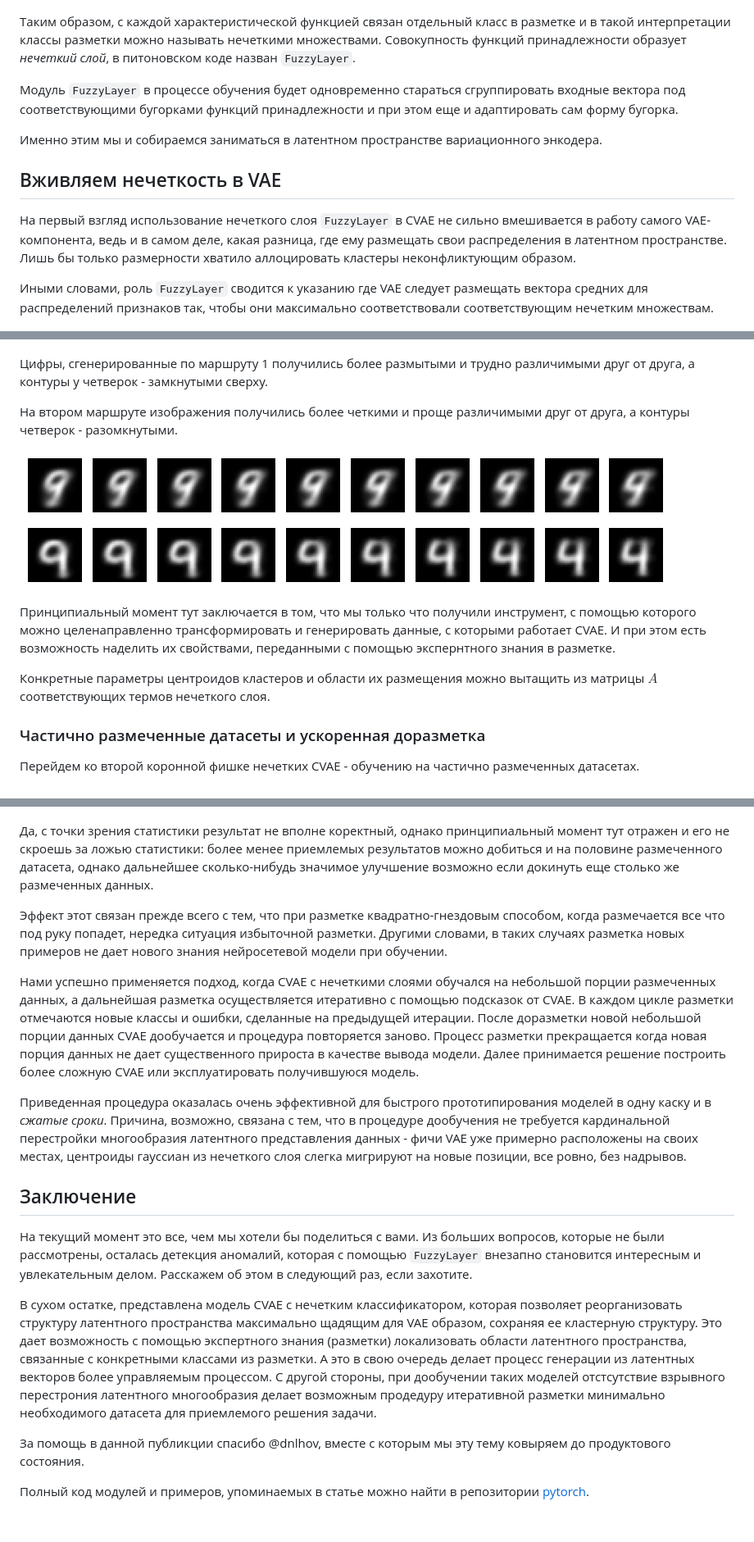
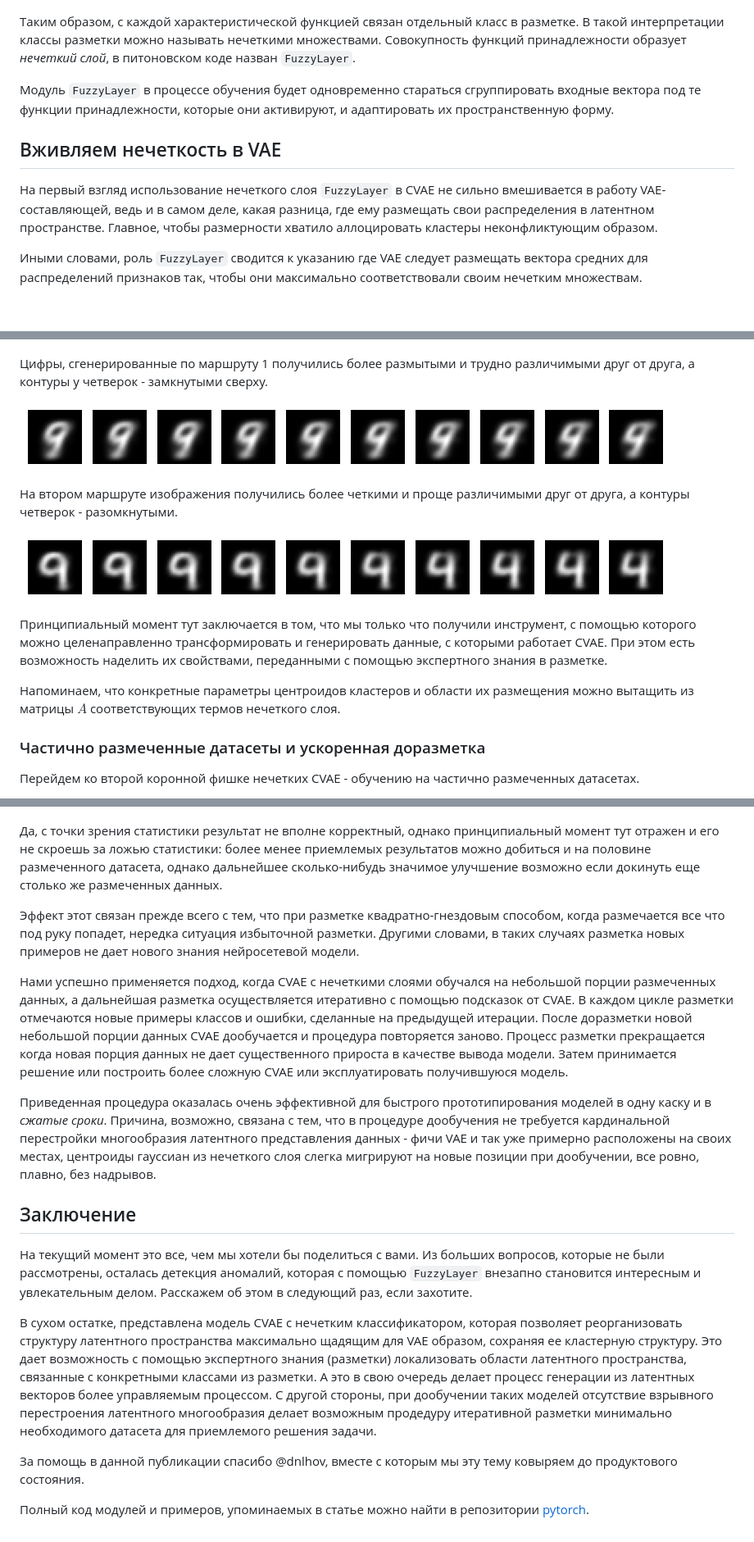
Before and after one commit to kenoma/pytorch-fuzzy, a Markdown page: habr/Habr.md, 3 parts joined by grey strips. Shown at 82% size. Rendered like a GitHub page; blank space fills up the shorter version.

```diff
--- a/habr/Habr.md
+++ b/habr/Habr.md
@@ -81,19 +83,18 @@ A_{(m+1) \times (m+1)} =
 ![Двумерная гауссиана](fig2.png)
 _Тот самый бугорок в 2D_
 
-Таким образом, с каждой характеристической функцией связан отдельный класс в разметке и в такой интерпретации классы разметки можно называть нечеткими множествами.
+Таким образом, с каждой характеристической функцией связан отдельный класс в разметке.
+В такой интерпретации классы разметки можно называть нечеткими множествами.
 Совокупность функций принадлежности образует _нечеткий слой_, в питоновском коде назван `FuzzyLayer`.
 
-Модуль `FuzzyLayer` в процессе обучения будет одновременно стараться сгруппировать входные вектора под соответствующими бугорками функций принадлежности и при этом еще и адаптировать сам форму бугорка.
-
-Именно этим мы и собираемся заниматься в латентном пространстве вариационного энкодера.
+Модуль `FuzzyLayer` в процессе обучения будет одновременно стараться сгруппировать входные вектора под те функции принадлежности, которые они активируют, и адаптировать их пространственную форму.
 
 ## Вживляем нечеткость в VAE
 
-На первый взгляд использование нечеткого слоя `FuzzyLayer` в CVAE не сильно вмешивается в работу самого VAE-компонента, ведь и в самом деле, какая разница, где ему размещать свои распределения в латентном пространстве.
-Лишь бы только размерности хватило аллоцировать кластеры неконфликтующим образом.
+На первый взгляд использование нечеткого слоя `FuzzyLayer` в CVAE не сильно вмешивается в работу VAE-составляющей, ведь и в самом деле, какая разница, где ему размещать свои распределения в латентном пространстве.
+Главное, чтобы размерности хватило аллоцировать кластеры неконфликтующим образом.
 
-Иными словами, роль `FuzzyLayer` сводится к указанию где VAE следует размещать вектора средних для распределений признаков так, чтобы они максимально соответствовали соответствующим нечетким множествам.
+Иными словами, роль `FuzzyLayer` сводится к указанию где VAE следует размещать вектора средних для распределений признаков так, чтобы они максимально соответствовали своим нечетким множествам.
 
 ![было - стало](fig_before_after.png)
 
@@ -309,15 +311,16 @@ class CVAE(nn.Module):
 
 Цифры, сгенерированные по маршруту 1 получились более размытыми и трудно различимыми друг от друга, а контуры у четверок - замкнутыми сверху.
 
+![Генерация](fig_path_02.png)
+
 На втором маршруте изображения получились более четкими и проще различимыми друг от друга, а контуры четверок - разомкнутыми.
 
-![Генерация](fig_path_02.png)
 ![Генерация](fig_path_1.png)
 
 Принципиальный момент тут заключается в том, что мы только что получили инструмент, с помощью которого можно целенаправленно трансформировать и генерировать данные, с которыми работает CVAE.
-И при этом есть возможность наделить их свойствами, переданными с помощью экспернтного знания в разметке.
+При этом есть возможность наделить их свойствами, переданными с помощью экспертного знания в разметке.
 
-Конкретные параметры центроидов кластеров и области их размещения можно вытащить из матрицы $A$ соответствующих термов нечеткого слоя.
+Напоминаем, что конкретные параметры центроидов кластеров и области их размещения можно вытащить из матрицы $A$ соответствующих термов нечеткого слоя.
 
 ### Частично размеченные датасеты и ускоренная доразметка
 
@@ -327,20 +330,20 @@ class CVAE(nn.Module):
 
 ![Точность от неразмеченных](fig_acc_unknown.png)
 
-Да, с точки зрения статистики результат не вполне коректный, однако принципиальный момент тут отражен и его не скроешь за ложью статистики: более менее приемлемых результатов можно добиться и на половине размеченного датасета, однако
+Да, с точки зрения статистики результат не вполне корректный, однако принципиальный момент тут отражен и его не скроешь за ложью статистики: более менее приемлемых результатов можно добиться и на половине размеченного датасета, однако
 дальнейшее сколько-нибудь значимое улучшение возможно если докинуть еще столько же размеченных данных.
 
 Эффект этот связан прежде всего с тем, что при разметке квадратно-гнездовым способом, когда размечается все что под руку попадет, нередка ситуация избыточной разметки.
-Другими словами, в таких случаях разметка новых примеров не дает нового знания нейросетевой модели при обучении.
+Другими словами, в таких случаях разметка новых примеров не дает нового знания нейросетевой модели.
 
 Нами успешно применяется подход, когда CVAE с нечеткими слоями обучался на небольшой порции размеченных данных, а дальнейшая разметка осуществляется итеративно с помощью подсказок от CVAE.
-В каждом цикле разметки отмечаются новые классы и ошибки, сделанные на предыдущей итерации.
+В каждом цикле разметки отмечаются новые примеры классов и ошибки, сделанные на предыдущей итерации.
 После доразметки новой небольшой порции данных CVAE дообучается и процедура повторяется заново.
 Процесс разметки прекращается когда новая порция данных не дает существенного прироста в качестве вывода модели.
-Далее принимается решение построить более сложную CVAE или эксплуатировать получившуюся модель.
+Затем принимается решение или построить более сложную CVAE или эксплуатировать получившуюся модель.
 
 Приведенная процедура оказалась очень эффективной для быстрого прототипирования моделей в одну каску и в _сжатые сроки_.
-Причина, возможно, связана с тем, что в процедуре дообучения не требуется кардинальной перестройки многообразия латентного представления данных - фичи VAE уже примерно расположены на своих местах, центроиды гауссиан из нечеткого слоя слегка мигрируют на новые позиции, все ровно, без надрывов.
+Причина, возможно, связана с тем, что в процедуре дообучения не требуется кардинальной перестройки многообразия латентного представления данных - фичи VAE и так уже примерно расположены на своих местах, центроиды гауссиан из нечеткого слоя слегка мигрируют на новые позиции при дообучении, все ровно, плавно, без надрывов.
 
 ## Заключение
 
@@ -351,8 +354,8 @@ class CVAE(nn.Module):
 В сухом остатке, представлена модель CVAE с нечетким классификатором, которая позволяет реорганизовать структуру латентного пространства максимально щадящим для VAE образом, сохраняя ее кластерную структуру.
 Это дает возможность с помощью экспертного знания (разметки) локализовать области латентного пространства, связанные с конкретными классами из разметки.
 А это в свою очередь делает процесс генерации из латентных векторов более управляемым процессом.
-С другой стороны, при дообучении таких моделей отстсутствие взрывного перестрония латентного многообразия делает возможным продедуру итеративной разметки минимально необходимого датасета для приемлемого решения задачи.
+С другой стороны, при дообучении таких моделей отсутствие взрывного перестроения латентного многообразия делает возможным продедуру итеративной разметки минимально необходимого датасета для приемлемого решения задачи.
 
-За помощь в данной публикции спасибо @dnlhov, вместе с которым мы эту тему ковыряем до продуктового состояния.
+За помощь в данной публикации спасибо @dnlhov, вместе с которым мы эту тему ковыряем до продуктового состояния.
 
 Полный код модулей и примеров, упоминаемых в статье можно найти в репозитории [pytorch](https://github.com/kenoma/pytorch-fuzzy).
```
Also changed, not shown: other parts of habr/Habr.md (+35 -32 lines).
